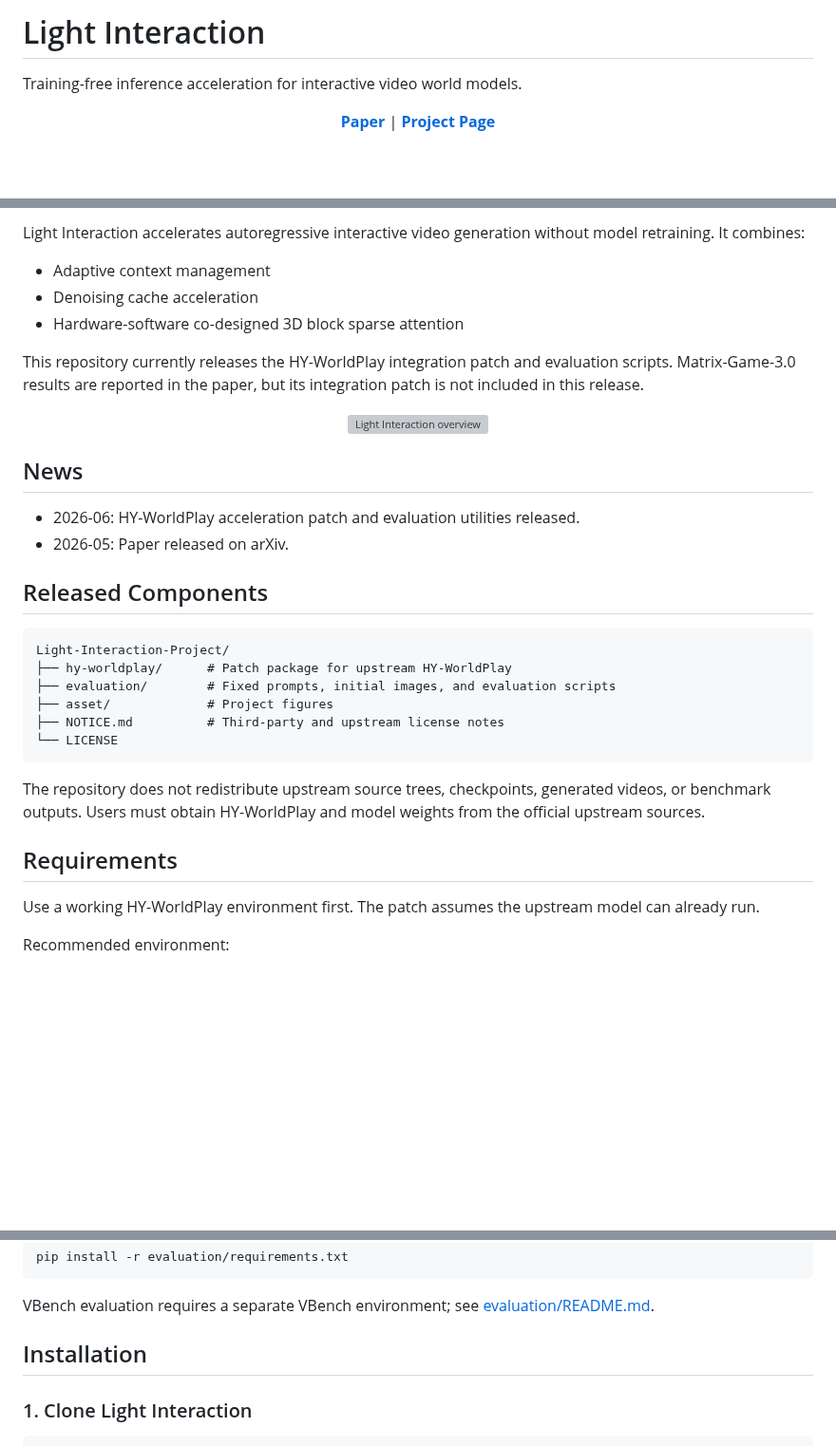
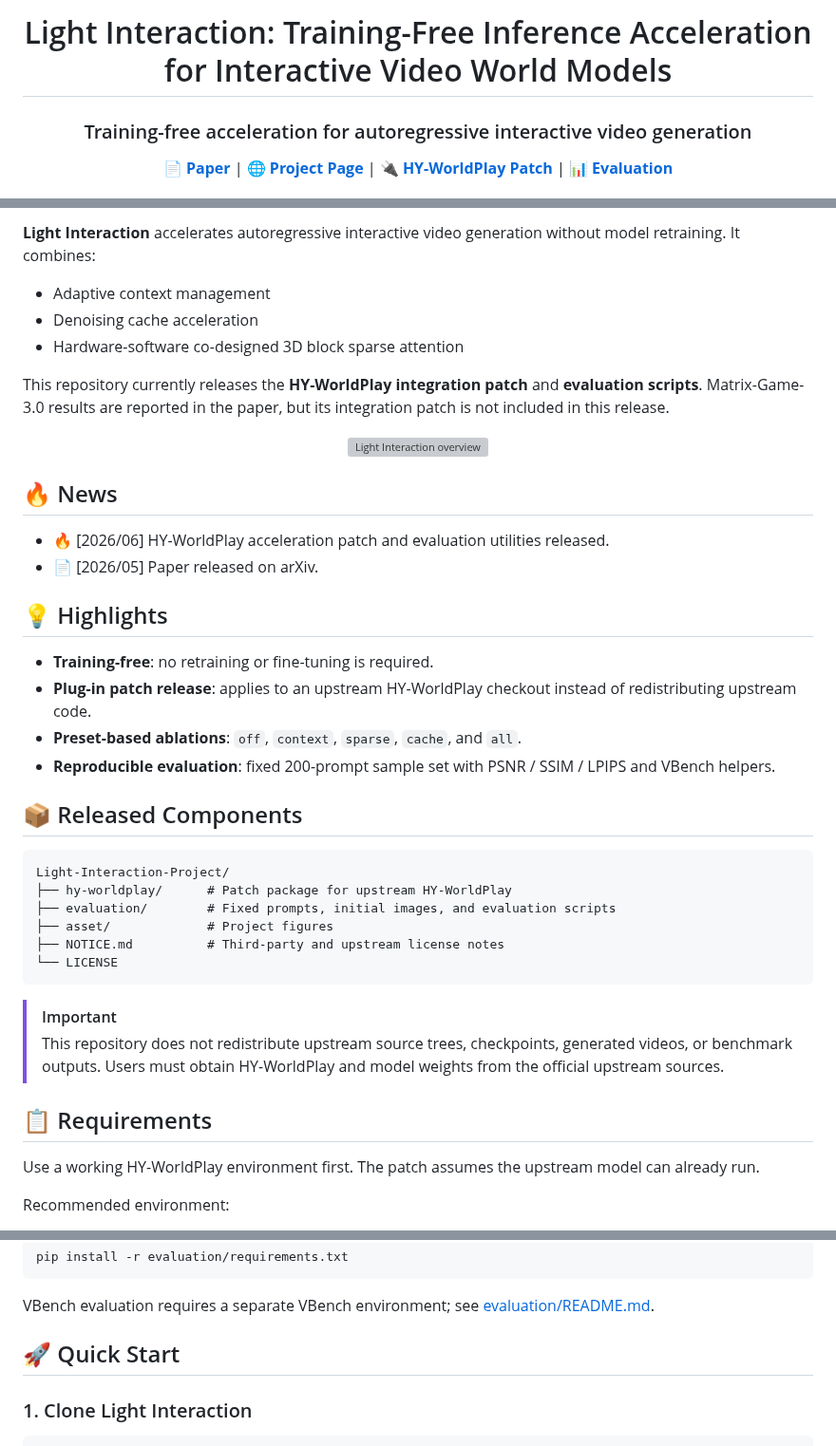
Before and after one commit to 2843721358l-del/Light-Interaction-Project, a Markdown page: README.md, 3 parts joined by grey strips. Shown at 95% size. GitHub-like rendering; blank space fills up the shorter version; grey boxes are pictures that could not be loaded.

````diff
--- a/README.md
+++ b/README.md
@@ -1,10 +1,14 @@
-# Light Interaction
+<h1 align="center">Light Interaction: Training-Free Inference Acceleration for Interactive Video World Models</h1>
 
-Training-free inference acceleration for interactive video world models.
+<h3 align="center">
+Training-free acceleration for autoregressive interactive video generation
+</h3>
 
 <p align="center">
-  <a href="https://arxiv.org/abs/2605.31158"><b>Paper</b></a> |
-  <a href="https://2843721358l-del.github.io/Light-Interaction-Project/"><b>Project Page</b></a>
+  <a href="https://arxiv.org/abs/2605.31158"><b>📄 Paper</b></a> |
+  <a href="https://2843721358l-del.github.io/Light-Interaction-Project/"><b>🌐 Project Page</b></a> |
+  <a href="hy-worldplay/README.md"><b>🔌 HY-WorldPlay Patch</b></a> |
+  <a href="evaluation/README.md"><b>📊 Evaluation</b></a>
 </p>
 
 <p align="center">
@@ -13,23 +19,30 @@ Training-free inference acceleration for interactive video world models.
 </p>
 
-Light Interaction accelerates autoregressive interactive video generation without model retraining. It combines:
+**Light Interaction** accelerates autoregressive interactive video generation without model retraining. It combines:
 
 - Adaptive context management
 - Denoising cache acceleration
 - Hardware-software co-designed 3D block sparse attention
 
-This repository currently releases the HY-WorldPlay integration patch and evaluation scripts. Matrix-Game-3.0 results are reported in the paper, but its integration patch is not included in this release.
+This repository currently releases the **HY-WorldPlay integration patch** and **evaluation scripts**. Matrix-Game-3.0 results are reported in the paper, but its integration patch is not included in this release.
 
 <p align="center">
   <img src="asset/teaser.png" width="90%" alt="Light Interaction overview"/>
 </p>
 
-## News
+## 🔥 News
 
-- 2026-06: HY-WorldPlay acceleration patch and evaluation utilities released.
-- 2026-05: Paper released on arXiv.
+- 🔥 [2026/06] HY-WorldPlay acceleration patch and evaluation utilities released.
+- 📄 [2026/05] Paper released on arXiv.
 
-## Released Components
+## 💡 Highlights
+
+- **Training-free**: no retraining or fine-tuning is required.
+- **Plug-in patch release**: applies to an upstream HY-WorldPlay checkout instead of redistributing upstream code.
+- **Preset-based ablations**: `off`, `context`, `sparse`, `cache`, and `all`.
+- **Reproducible evaluation**: fixed 200-prompt sample set with PSNR / SSIM / LPIPS and VBench helpers.
+
+## 📦 Released Components
 
 ```text
 Light-Interaction-Project/
@@ -40,9 +53,10 @@ Light-Interaction-Project/
 └── LICENSE
 ```
 
-The repository does not redistribute upstream source trees, checkpoints, generated videos, or benchmark outputs. Users must obtain HY-WorldPlay and model weights from the official upstream sources.
+> [!IMPORTANT]
+> This repository does not redistribute upstream source trees, checkpoints, generated videos, or benchmark outputs. Users must obtain HY-WorldPlay and model weights from the official upstream sources.
 
-## Requirements
+## 📋 Requirements
 
 Use a working HY-WorldPlay environment first. The patch assumes the upstream model can already run.
 
@@ -62,7 +76,7 @@ pip install -r evaluation/requirements.txt
 
 VBench evaluation requires a separate VBench environment; see [evaluation/README.md](evaluation/README.md).
 
-## Installation
+## 🚀 Quick Start
 
 ### 1. Clone Light Interaction
 
````
Also changed, not shown: other parts of README.md (+29 -9 lines), evaluation/README.md (+7 -7 lines), hy-worldplay/README.md (+9 -9 lines).
